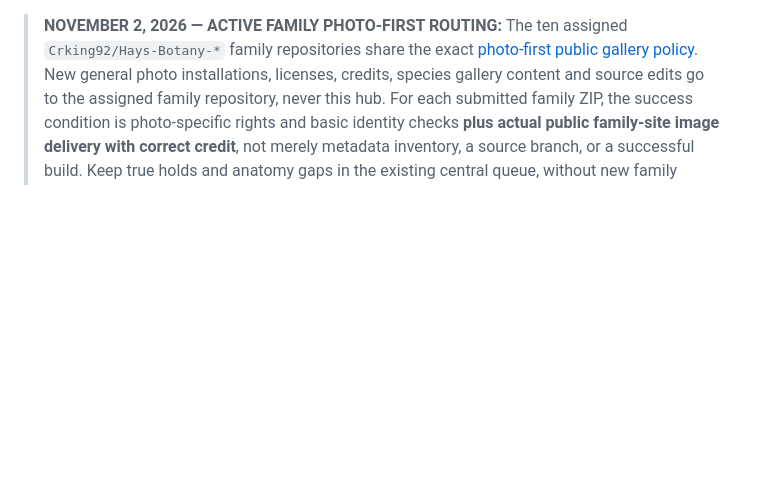
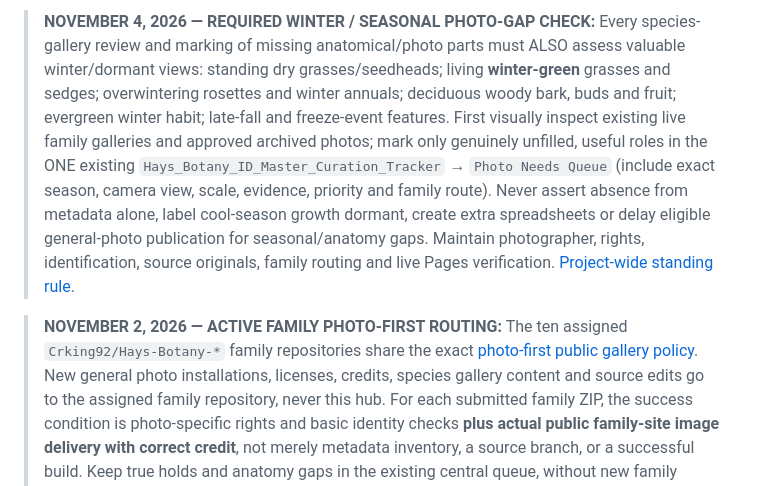
Before and after one commit to Crking92/Hays-Botany-Public, a Markdown page: AGENTS.md, the part around the change. GitHub-like rendering; blank space fills up the shorter version.

Commit message:
Record mandatory seasonal and winter photo-gap check in public project instructions

```diff
--- a/AGENTS.md
+++ b/AGENTS.md
@@ -1,3 +1,5 @@
+> **NOVEMBER 4, 2026 — REQUIRED WINTER / SEASONAL PHOTO-GAP CHECK:** Every species-gallery review and marking of missing anatomical/photo parts must ALSO assess valuable winter/dormant views: standing dry grasses/seedheads; living **winter-green** grasses and sedges; overwintering rosettes and winter annuals; deciduous woody bark, buds and fruit; evergreen winter habit; late-fall and freeze-event features. First visually inspect existing live family galleries and approved archived photos; mark only genuinely unfilled, useful roles in the ONE existing `Hays_Botany_ID_Master_Curation_Tracker` → `Photo Needs Queue` (include exact season, camera view, scale, evidence, priority and family route). Never assert absence from metadata alone, label cool-season growth dormant, create extra spreadsheets or delay eligible general-photo publication for seasonal/anatomy gaps. Maintain photographer, rights, identification, source originals, family routing and live Pages verification. [Project-wide standing rule](https://github.com/Crking92/Hays-Botany-Public/issues/1).
+
 > **NOVEMBER 2, 2026 — ACTIVE FAMILY PHOTO-FIRST ROUTING:** The ten assigned `Crking92/Hays-Botany-*` family repositories share the exact [photo-first public gallery policy](https://github.com/Crking92/Hays-Botany-Lamiales/blob/main/workflow/PHOTO_FIRST_PUBLIC_GALLERY_POLICY_2026-11-02.md). New general photo installations, licenses, credits, species gallery content and source edits go to the assigned family repository, never this hub. For each submitted family ZIP, the success condition is photo-specific rights and basic identity checks **plus actual public family-site image delivery with correct credit**, not merely metadata inventory, a source branch, or a successful build. Keep true holds and anatomy gaps in the existing central queue, without new family spreadsheets. Confirm exact route from the [active registry](https://github.com/Crking92/Hays-County-Botany/blob/main/workflow/ACTIVE_NEW_PLANT_WRITE_ROUTING_20261028.json). Do not restart dormant automations or publish uncertain image bytes into any public branch. Historical text elsewhere in this file that contradicts this newer upload process is superseded for future photos.
 
 > **2026-10-29 LIVE VISIBILITY CORRECTION:** User changed ALL nine formerly private Hays-Botany family repositories to PUBLIC and enabled GitHub Pages. Any earlier text calling these nine repositories or `staging/*` image quarantine branches "private" is now STALE and unsafe to rely on. Existing Asteraceae/Fabaceae and seven grouped-family photo hold archives, including the separate Poaceae holding archive in Monocots-Aquatics, are in PUBLIC repository history. Public website filtering cannot conceal raw GitHub source files. Do NOT transfer additional rights-held imagery into these repositories or auto-publish their preview outputs. Do not assume successful GitHub Pages/Jekyll builds prove a species learner was deployed: collection `site/index.html` currently lives in a subfolder, and several public `main` branches are scaffolds while scientific files stay on staging. The owner must choose return-to-private (which may unpublish Pages on GitHub Free) or carefully approved full-history/public-release sanitization before further public content additions. Do not change repository visibility or rewrite history without explicit approval. Future botanical WRITE ROUTING remains as assigned; original Pages fallback remains functional.
```
